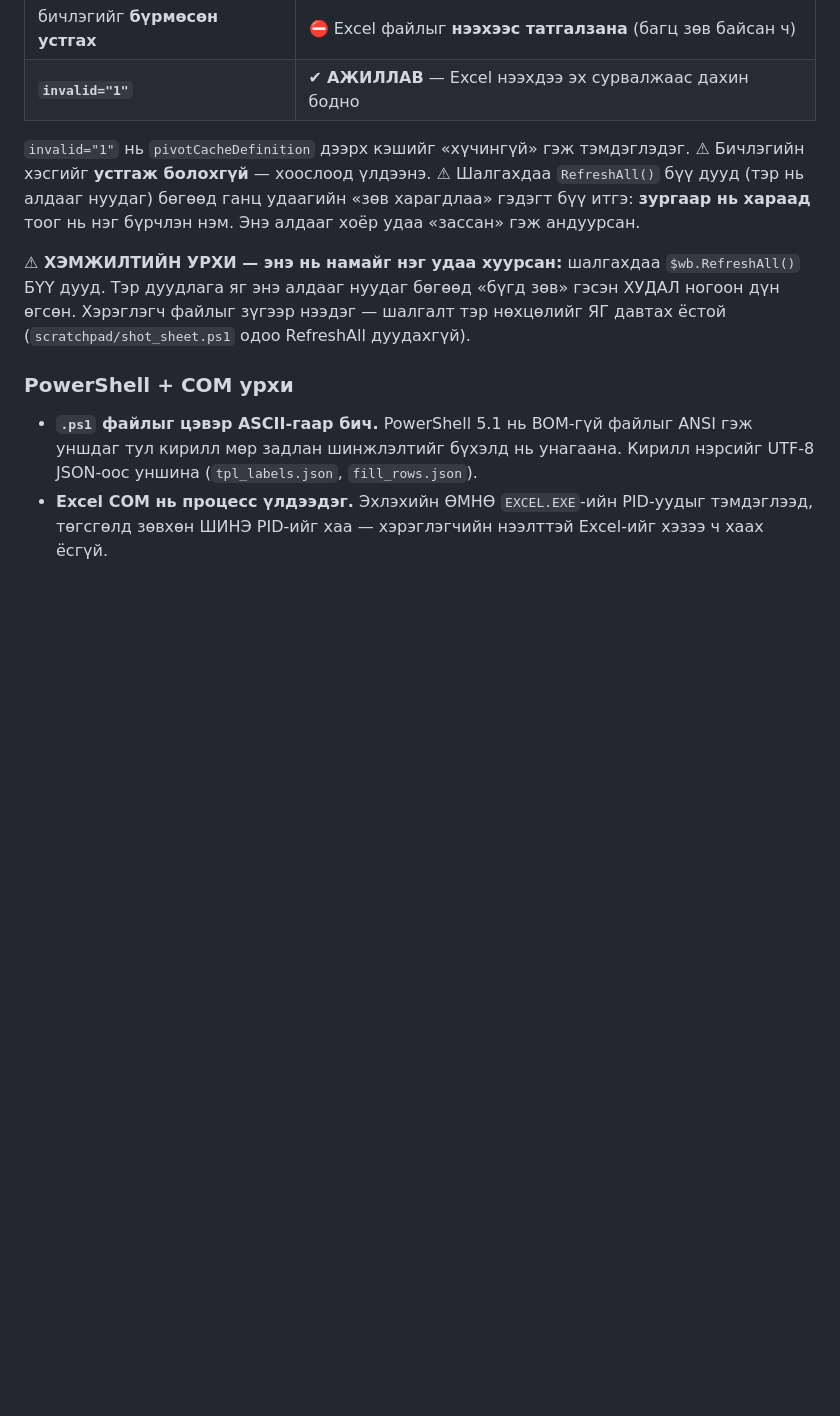
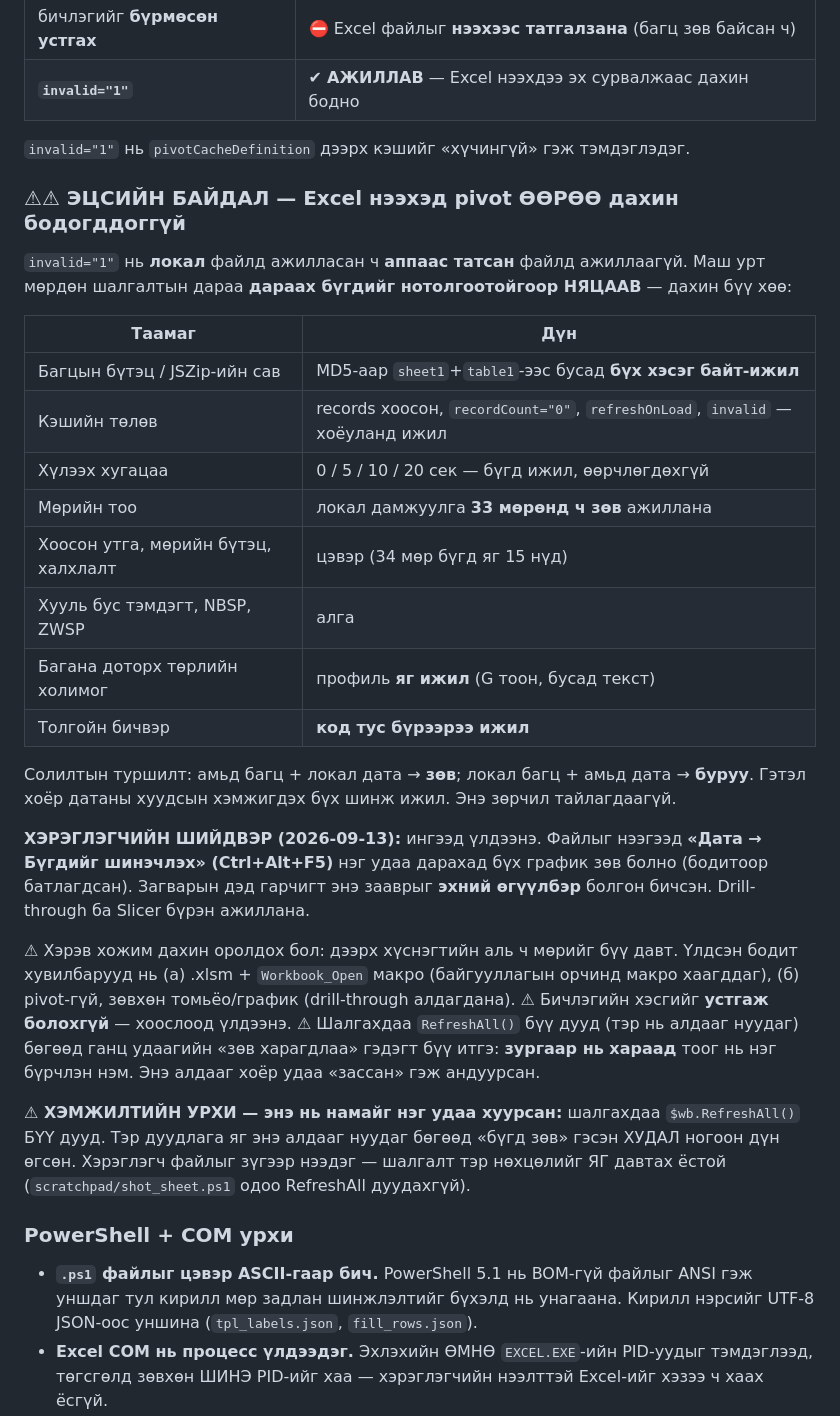
Before and after one commit to monoshuns07-glitch/monos-hab-lms, a Markdown page: CLAUDE.md, the part around the change. GitHub-like rendering; blank space fills up the shorter version.

Commit message:
CLAUDE.md: Excel pivot нээхэд өөрөө бодогддоггүй — няцаасан 8 таамаг ба шийдвэр
invalid="1" нь локал файлд ажилласан ч аппаас татсан файлд ажиллаагүй. Багцын
бүтэц, кэшийн төлөв, хүлээх хугацаа, мөрийн тоо, хоосон утга, хууль бус
тэмдэгт, багана доторх төрөл, толгойн бичвэр — бүгдийг нотолгоотойгоор
няцаасныг хүснэгтээр бичив, ингэснээр хойшид энэ замыг дахин туулахгүй.

Хэрэглэгчийн шийдвэр: ингээд үлдээж, файлыг нээгээд «Дата → Бүгдийг шинэчлэх»
нэг удаа дарна (бодитоор батлагдсан). Загварын дэд гарчигт заавар нэмсэн.
Үлдсэн хувилбарууд (.xlsm макро, эсвэл pivot-гүй томьёо) ба тэдгээрийн үнийг
мөн тэмдэглэв.

Co-Authored-By: Claude Opus 5 (1M context) <noreply@anthropic.com>

```diff
--- a/CLAUDE.md
+++ b/CLAUDE.md
@@ -236,6 +236,36 @@ Excel-ийн график, PivotTable, Slicer-ийг **ямар ч JavaScript с
 | **`invalid="1"`** | ✔ **АЖИЛЛАВ** — Excel нээхдээ эх сурвалжаас дахин бодно |
 
 `invalid="1"` нь `pivotCacheDefinition` дээрх кэшийг «хүчингүй» гэж тэмдэглэдэг.
+
+### ⚠⚠ ЭЦСИЙН БАЙДАЛ — Excel нээхэд pivot ӨӨРӨӨ дахин бодогддоггүй
+`invalid="1"` нь **локал** файлд ажилласан ч **аппаас татсан** файлд ажиллаагүй.
+Маш урт мөрдөн шалгалтын дараа **дараах бүгдийг нотолгоотойгоор НЯЦААВ** —
+дахин бүү хөө:
+
+| Таамаг | Дүн |
+|---|---|
+| Багцын бүтэц / JSZip-ийн сав | MD5-аар `sheet1`+`table1`-ээс бусад **бүх хэсэг байт-ижил** |
+| Кэшийн төлөв | records хоосон, `recordCount="0"`, `refreshOnLoad`, `invalid` — хоёуланд ижил |
+| Хүлээх хугацаа | 0 / 5 / 10 / 20 сек — бүгд ижил, өөрчлөгдөхгүй |
+| Мөрийн тоо | локал дамжуулга **33 мөрөнд ч зөв** ажиллана |
+| Хоосон утга, мөрийн бүтэц, халхлалт | цэвэр (34 мөр бүгд яг 15 нүд) |
+| Хууль бус тэмдэгт, NBSP, ZWSP | алга |
+| Багана доторх төрлийн холимог | профиль **яг ижил** (G тоон, бусад текст) |
+| Толгойн бичвэр | **код тус бүрээрээ ижил** |
+
+Солилтын туршилт: амьд багц + локал дата → **зөв**; локал багц + амьд дата →
+**буруу**. Гэтэл хоёр датаны хуудсын хэмжигдэх бүх шинж ижил. Энэ зөрчил
+тайлагдаагүй.
+
+**ХЭРЭГЛЭГЧИЙН ШИЙДВЭР (2026-09-13):** ингээд үлдээнэ. Файлыг нээгээд
+**«Дата → Бүгдийг шинэчлэх» (Ctrl+Alt+F5)** нэг удаа дарахад бүх график зөв
+болно (бодитоор батлагдсан). Загварын дэд гарчигт энэ зааврыг **эхний
+өгүүлбэр** болгон бичсэн. Drill-through ба Slicer бүрэн ажиллана.
+
+⚠ Хэрэв хожим дахин оролдох бол: дээрх хүснэгтийн аль ч мөрийг бүү давт.
+Үлдсэн бодит хувилбарууд нь (а) .xlsm + `Workbook_Open` макро (байгууллагын
+орчинд макро хаагддаг), (б) pivot-гүй, зөвхөн томьёо/график (drill-through
+алдагдана).
 ⚠ Бичлэгийн хэсгийг **устгаж болохгүй** — хоослоод үлдээнэ.
 ⚠ Шалгахдаа `RefreshAll()` бүү дууд (тэр нь алдааг нуудаг) бөгөөд ганц
 удаагийн «зөв харагдлаа» гэдэгт бүү итгэ: **зургаар нь хараад** тоог нь нэг
```
